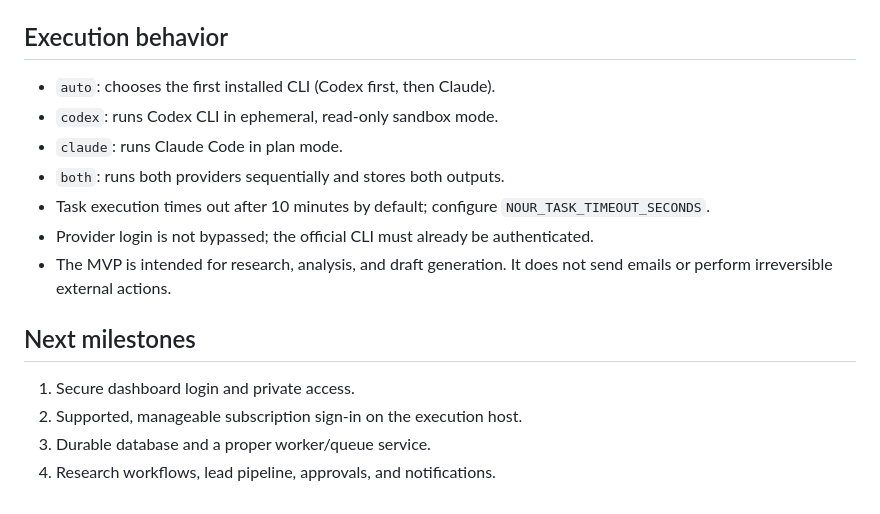
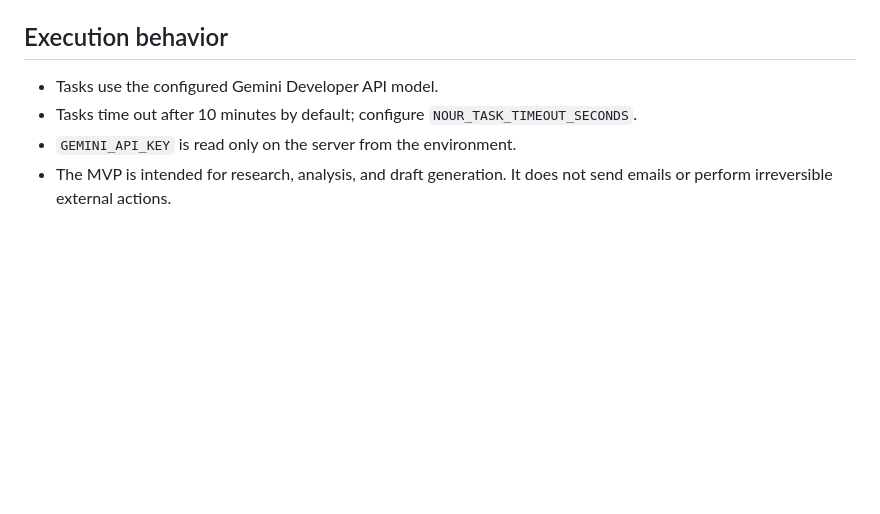
Before and after one commit to yazoniplay/Nour-agent, a Markdown page: README.md, the part around one of its changes. Rendered like a GitHub page; blank space fills up the shorter version.

```diff
--- a/README.md
+++ b/README.md
@@ -50,17 +51,7 @@ The included free plan uses `/tmp/nour.db`. Render free instances may sleep and
 
 ## Execution behavior
 
-- `auto`: chooses the first installed CLI (Codex first, then Claude).
-- `codex`: runs Codex CLI in ephemeral, read-only sandbox mode.
-- `claude`: runs Claude Code in plan mode.
-- `both`: runs both providers sequentially and stores both outputs.
-- Task execution times out after 10 minutes by default; configure `NOUR_TASK_TIMEOUT_SECONDS`.
-- Provider login is not bypassed; the official CLI must already be authenticated.
+- Tasks use the configured Gemini Developer API model.
+- Tasks time out after 10 minutes by default; configure `NOUR_TASK_TIMEOUT_SECONDS`.
+- `GEMINI_API_KEY` is read only on the server from the environment.
 - The MVP is intended for research, analysis, and draft generation. It does not send emails or perform irreversible external actions.
-
-## Next milestones
-
-1. Secure dashboard login and private access.
-2. Supported, manageable subscription sign-in on the execution host.
-3. Durable database and a proper worker/queue service.
-4. Research workflows, lead pipeline, approvals, and notifications.
```
Also changed, not shown: other parts of README.md (+30 -29 lines).
